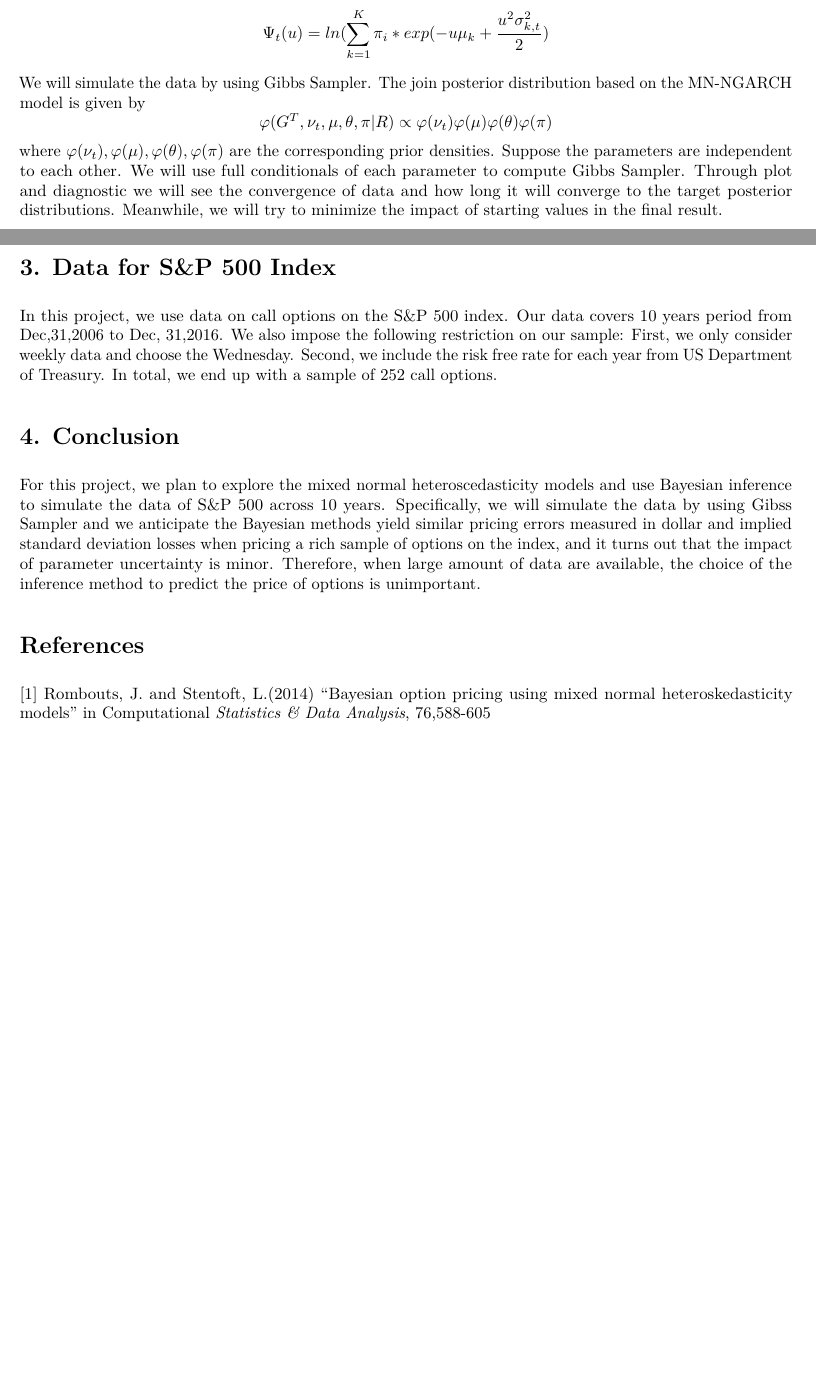
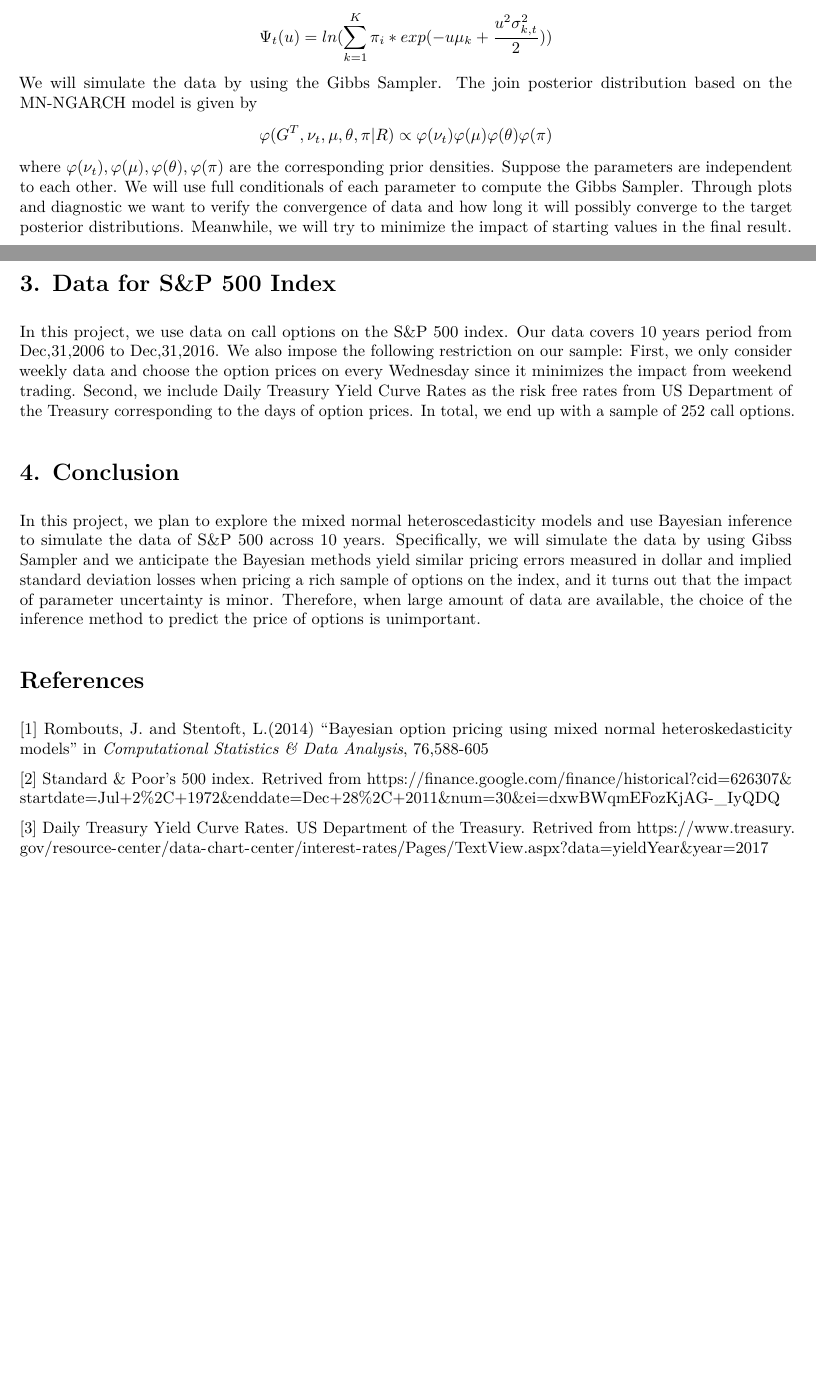
Before and after one commit to yutonglu/STAT-S426-Project, an R Markdown document (Proposal.Rmd): two parts of pages 1 and 2 of 2, joined at a grey line, cut so that both start at the same text, the shorter picture padded with empty space. The pictures show the output file Proposal.pdf that the author committed with the source.

Commit message:
Add some references

```diff
--- a/Proposal.Rmd
+++ b/Proposal.Rmd
@@ -20,21 +20,29 @@ Since we also known each year's risk free rate $r_t$, and $\nu_t$ is the unit ri
 \[P(\epsilon_t|\mathscr{F}_{t-1})=\sum_{k=1}^K {\pi_k\Phi(\frac{\epsilon_t-\mu_k}{\sigma_{k,t}})}\] where
 \[\sigma_{k,t}=\sqrt{\omega_k+\alpha(\epsilon_{t-1}+\gamma_k \sigma_{k,t-1})^2+\beta_k\sigma^2_{k,t-1}}\]
 For the above model, the conditional cumulant generating function $\Psi_t(u)$ the model of asymmetric heteroskedastic normal mixture(MN-NGARCH), given by,
-\[\Psi_t(u) = ln(\sum_{k=1}^K \pi_i*exp(-u\mu_k+\frac{u^2\sigma^2_{k,t}}{2})\]
-  We will simulate the data by using Gibbs Sampler. The join posterior distribution based on the MN-NGARCH model is given by
-\[\varphi(G^T,\nu_t,\mu,\theta,\pi|R)\propto \varphi(\nu_t) \varphi(\mu) \varphi(\theta) \varphi(\pi)\]
-where $\varphi(\nu_t), \varphi(\mu), \varphi(\theta), \varphi(\pi)$ are the corresponding prior densities. Suppose the parameters are independent to each other. We will use full conditionals of each parameter to compute Gibbs Sampler.
-Through plots and diagnostic we will see the convergence of data and how long it will converge to the target posterior distributions. Meanwhile, we will try to minimize the impact of starting values in the final result.
+\[\Psi_t(u) = ln(\sum_{k=1}^K \pi_i*exp(-u\mu_k+\frac{u^2\sigma^2_{k,t}}{2}))\]
+  We will simulate the data by using the Gibbs Sampler. The join posterior distribution based on the MN-NGARCH model is given by
+\[\varphi(G^T,\nu_t,\mu,\theta,\pi|R) \propto \varphi(\nu_t) \varphi(\mu) \varphi(\theta) \varphi(\pi)\]
+where $\varphi(\nu_t), \varphi(\mu), \varphi(\theta), \varphi(\pi)$ are the corresponding prior densities. Suppose the parameters are independent to each other. We will use full conditionals of each parameter to compute the Gibbs Sampler.
+Through plots and diagnostic we want to verify the convergence of data and how long it will possibly converge to the target posterior distributions. Meanwhile, we will try to minimize the impact of starting values in the final result.
 
 # 3. Data for S&P 500 Index
-In this project, we use data on call options on the S&P 500 index. Our data covers 10 years period from Dec,31,2006 to Dec, 31,2016. We also impose the following restriction on our sample: First, we only consider weekly data and choose the Wednesday. Second, we include the risk free rate for each year from US Department of Treasury. In total, we end up with a sample of 252 call options.
+In this project, we use data on call options on the [S&P 500 index](https://finance.google.com/finance/historical?cid=626307&startdate=Jul+2%2C+1972&enddate=Dec+28%2C+2011&num=30&ei=dxwBWqmEFozKjAG-_IyQDQ).
+Our data covers 10 years period from Dec,31,2006 to Dec,31,2016. We also impose the following restriction on our sample: First, we only consider weekly data and choose the option prices on every Wednesday since it minimizes the impact from weekend trading. Second, we include  [Daily Treasury Yield Curve Rates](https://www.treasury.gov/resource-center/data-chart-center/interest-rates/Pages/TextView.aspx?data=yieldYear&year=2017)
+as the risk free rates from US Department of the Treasury corresponding to the days of option prices. In total, we end up with a sample of 252 call options.
 
 
 # 4. Conclusion
-For this project, we plan to explore the mixed normal heteroscedasticity models and use Bayesian inference to simulate the data of S&P 500 across 10 years. Specifically, we will simulate the data by using Gibss Sampler and we anticipate the Bayesian methods yield similar pricing errors measured in dollar and implied standard deviation losses when pricing a rich sample of options on the index, and it turns out that the impact of parameter uncertainty is minor. Therefore, when large amount of data are available, the choice of the inference method to predict the price of options is unimportant.
+In this project, we plan to explore the mixed normal heteroscedasticity models and use Bayesian inference to simulate the data of S&P 500 across 10 years. Specifically, we will simulate the data by using Gibss Sampler and we anticipate the Bayesian methods yield similar pricing errors measured in dollar and implied standard deviation losses when pricing a rich sample of options on the index, and it turns out that the impact of parameter uncertainty is minor. Therefore, when large amount of data are available, the choice of the inference method to predict the price of options is unimportant.
 
 
 # References
 
 [1] Rombouts, J. and Stentoft, L.(2014) "Bayesian option pricing using mixed normal heteroskedasticity models"
-    in Computational *Statistics & Data Analysis*, 76,588-605
+    in *Computational Statistics & Data Analysis*, 76,588-605
+
+[2] Standard & Poor's 500 index. Retrived from
+    https://finance.google.com/finance/historical?cid=626307&startdate=Jul+2%2C+1972&enddate=Dec+28%2C+2011&num=30&ei=dxwBWqmEFozKjAG-_IyQDQ
+
+[3] Daily Treasury Yield Curve Rates. US Department of the Treasury. Retrived from
+    https://www.treasury.gov/resource-center/data-chart-center/interest-rates/Pages/TextView.aspx?data=yieldYear&year=2017
```
Also changed, not shown: Proposal.pdf.
